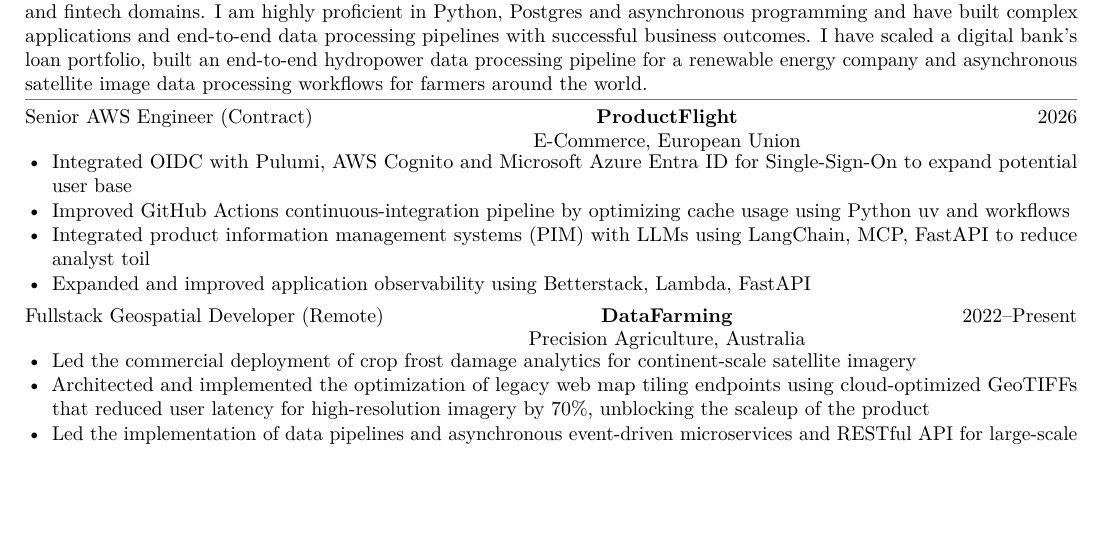
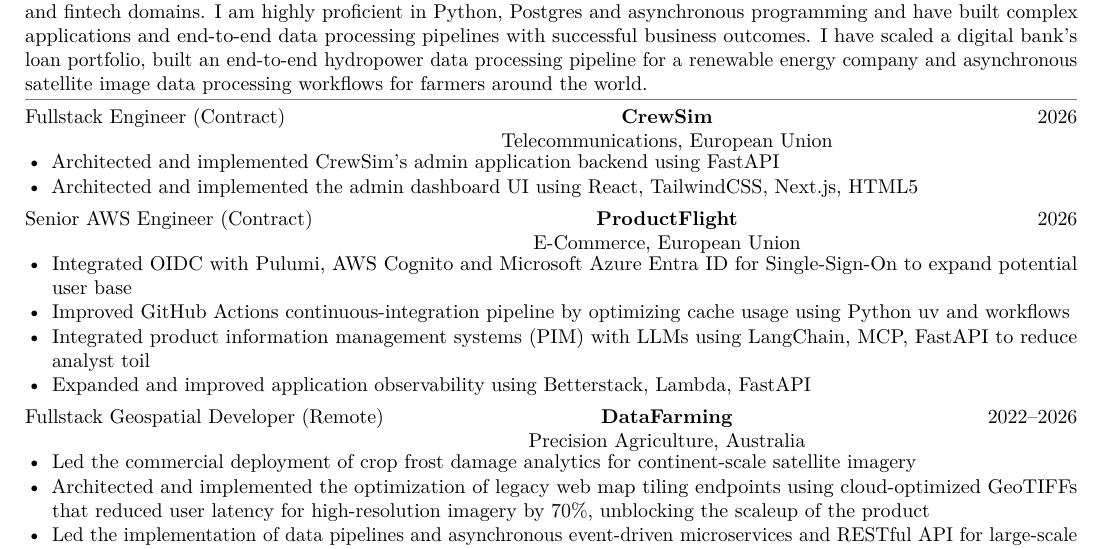
Before and after one commit to gabtorres-ph/resume, a LaTeX CV (resume.tex, which reads resume-content.tex): part of page 1 of 2, cut so that both start at the same text, the shorter picture padded with empty space. Compiled offline with pdfLaTeX.

Commit message:
Add crewsim experience

```diff
--- a/resume-content.tex
+++ b/resume-content.tex
@@ -12,6 +12,12 @@
 \vspace{0.25em}
 \color{rulegray}\hrule\color{black}
 
+\experience{Fullstack Engineer (Contract)}{CrewSim}{2026}{Telecommunications, European Union}
+\begin{itemize}
+  \item Architected and implemented CrewSim's admin application backend using FastAPI
+  \item Architected and implemented the admin dashboard UI using React, TailwindCSS, Next.js, HTML5
+\end{itemize}
+
 \experience{Senior AWS Engineer (Contract)}{ProductFlight}{2026}{E-Commerce, European Union}
 \begin{itemize}
   \item Integrated OIDC with Pulumi, AWS Cognito and Microsoft Azure Entra ID for Single-Sign-On to expand potential user base
@@ -20,7 +26,7 @@
   \item Expanded and improved application observability using Betterstack, Lambda, FastAPI
 \end{itemize}
 
-\experience{Fullstack Geospatial Developer (Remote)}{DataFarming}{2022--Present}{Precision Agriculture, Australia}
+\experience{Fullstack Geospatial Developer (Remote)}{DataFarming}{2022--2026}{Precision Agriculture, Australia}
 \begin{itemize}
   \item Led the commercial deployment of crop frost damage analytics for continent-scale satellite imagery
   \item Architected and implemented the optimization of legacy web map tiling endpoints using cloud-optimized GeoTIFFs that reduced user latency for high-resolution imagery by 70\%, unblocking the scaleup of the product
```
